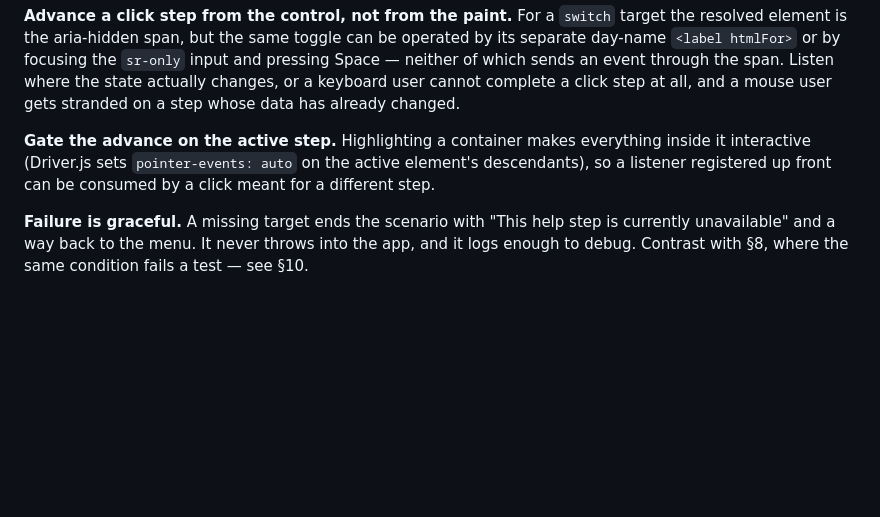
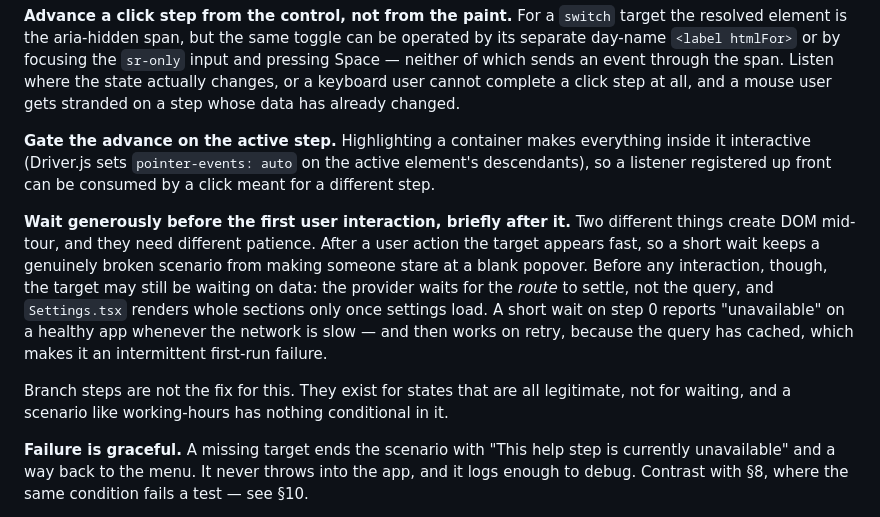
Before and after one commit to a-tsygankov/gigsy, a Markdown page: docs/gigsy-executable-help-implementation-spec.md, the part around the change. Rendered like a GitHub page; blank space fills up the shorter version.

Commit message:
docs: record the tour's target-wait rule
Two different things create DOM mid-tour and they need different
patience. Data arrival is slow and lives at the start of a scenario; a
re-render after a click is fast. A short wait on step 0 reports the help
unavailable on a healthy app whenever the network is slow, then works on
retry once the query has cached.

Co-Authored-By: Claude Opus 5 <noreply@anthropic.com>

```diff
--- a/docs/gigsy-executable-help-implementation-spec.md
+++ b/docs/gigsy-executable-help-implementation-spec.md
@@ -714,6 +714,21 @@ everything inside it interactive (Driver.js sets `pointer-events: auto`
 on the active element's descendants), so a listener registered up front
 can be consumed by a click meant for a different step.
 
+**Wait generously before the first user interaction, briefly after it.**
+Two different things create DOM mid-tour, and they need different
+patience. After a user action the target appears fast, so a short wait
+keeps a genuinely broken scenario from making someone stare at a blank
+popover. Before any interaction, though, the target may still be waiting
+on data: the provider waits for the *route* to settle, not the query, and
+`Settings.tsx` renders whole sections only once settings load. A short
+wait on step 0 reports "unavailable" on a healthy app whenever the
+network is slow — and then works on retry, because the query has cached,
+which makes it an intermittent first-run failure.
+
+Branch steps are not the fix for this. They exist for states that are all
+legitimate, not for waiting, and a scenario like working-hours has
+nothing conditional in it.
+
 **Failure is graceful.** A missing target ends the scenario with "This
 help step is currently unavailable" and a way back to the menu. It never
 throws into the app, and it logs enough to debug. Contrast with §8, where
```
